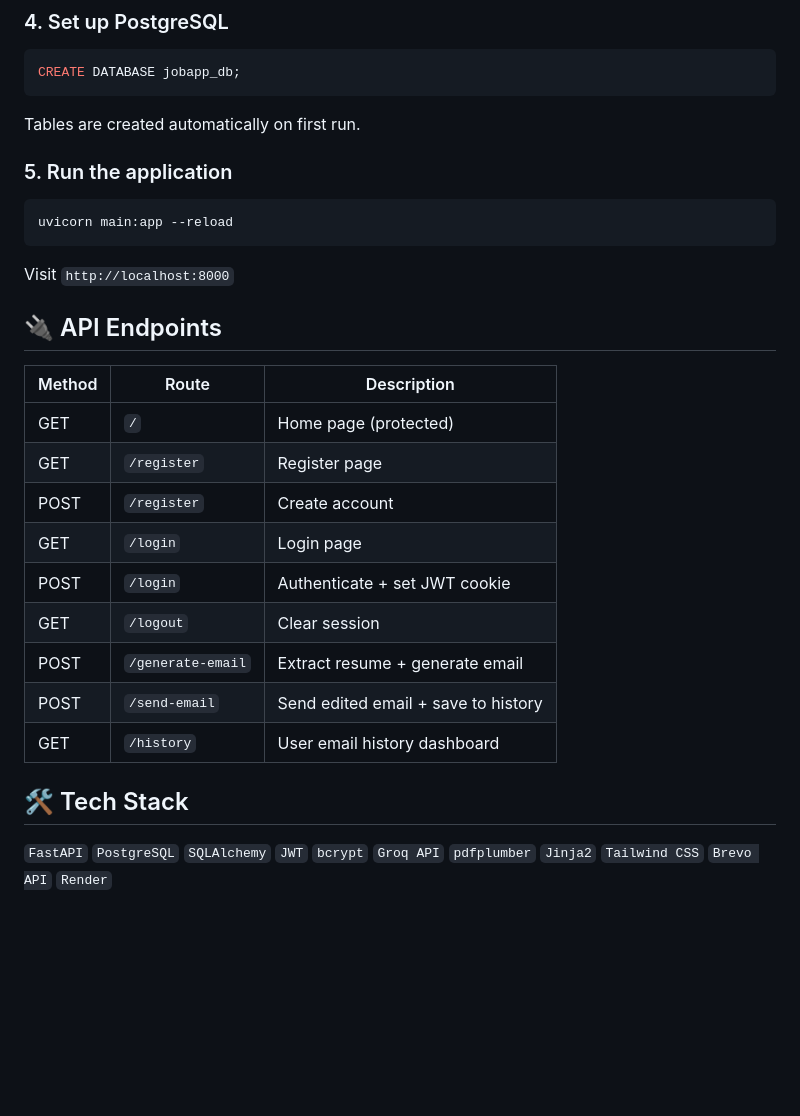
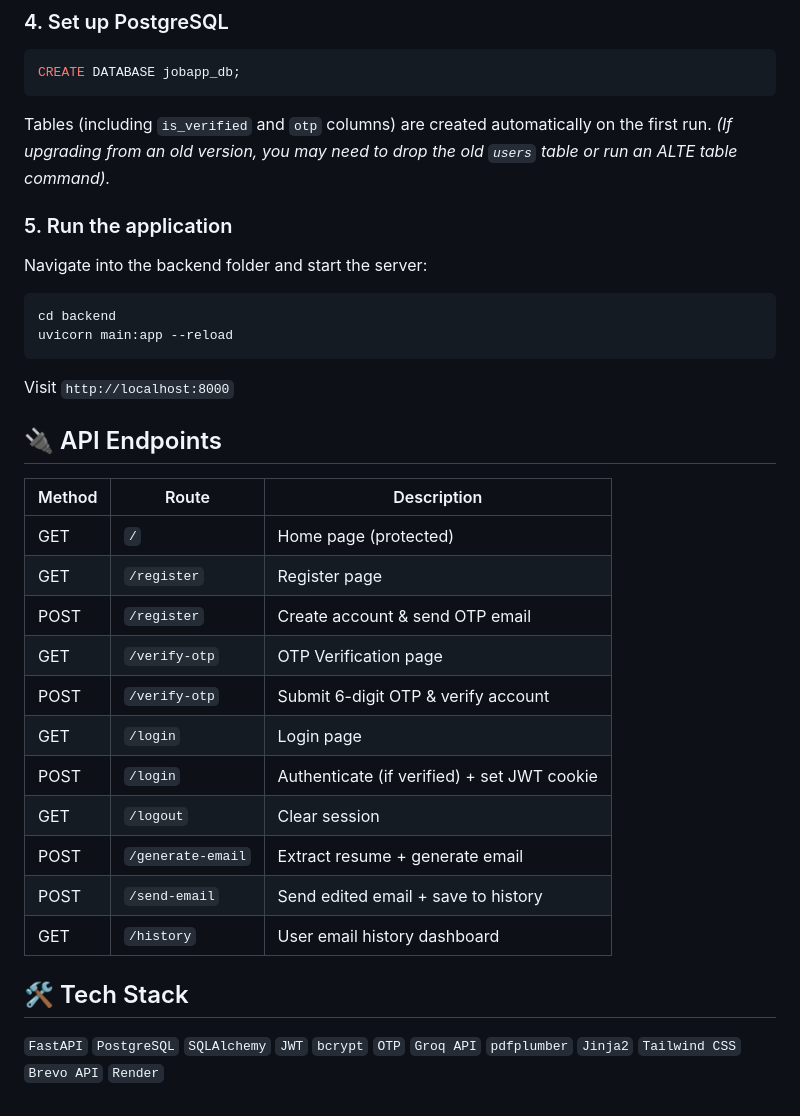
Before and after one commit to heyitsgauri/Resumail, a Markdown page: README.md, the part around one of its changes. Rendered like a GitHub page; blank space fills up the shorter version.

````diff
--- a/README.md
+++ b/README.md
@@ -105,11 +108,15 @@ python -c "import secrets; print(secrets.token_hex(32))"
 CREATE DATABASE jobapp_db;
 ```
 
-Tables are created automatically on first run.
+Tables (including `is_verified` and `otp` columns) are created automatically on the first run.
+*(If upgrading from an old version, you may need to drop the old `users` table or run an ALTE table command).*
 
 ### 5. Run the application
 
+Navigate into the backend folder and start the server:
+
 ```bash
+cd backend
 uvicorn main:app --reload
 ```
 
@@ -121,9 +128,11 @@ Visit `http://localhost:8000`
 |--------|-------|-------------|
 | GET | `/` | Home page (protected) |
 | GET | `/register` | Register page |
-| POST | `/register` | Create account |
+| POST | `/register` | Create account & send OTP email |
+| GET | `/verify-otp` | OTP Verification page |
+| POST | `/verify-otp` | Submit 6-digit OTP & verify account |
 | GET | `/login` | Login page |
-| POST | `/login` | Authenticate + set JWT cookie |
+| POST | `/login` | Authenticate (if verified) + set JWT cookie |
 | GET | `/logout` | Clear session |
 | POST | `/generate-email` | Extract resume + generate email |
 | POST | `/send-email` | Send edited email + save to history |
@@ -131,4 +140,4 @@ Visit `http://localhost:8000`
 
 ## 🛠️ Tech Stack
 
-`FastAPI` `PostgreSQL` `SQLAlchemy` `JWT` `bcrypt` `Groq API` `pdfplumber` `Jinja2` `Tailwind CSS` `Brevo API` `Render`
+`FastAPI` `PostgreSQL` `SQLAlchemy` `JWT` `bcrypt` `OTP` `Groq API` `pdfplumber` `Jinja2` `Tailwind CSS` `Brevo API` `Render`
````
Also changed, not shown: other parts of README.md (+19 -16 lines).
